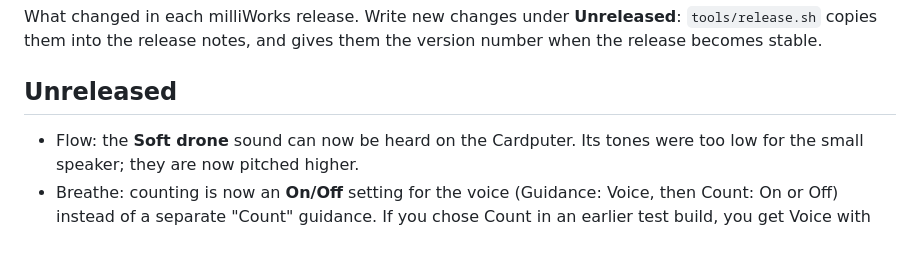
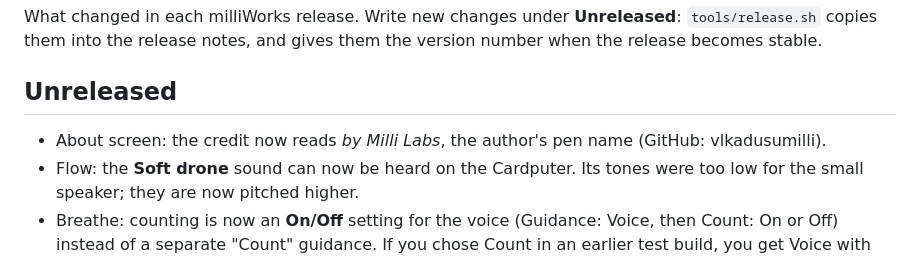
Before and after one commit to vlkadusumilli/milliworks-cardputer-adv, a Markdown page: CHANGELOG.md, the part around the change. Drawn GitHub-style.

```diff
--- a/CHANGELOG.md
+++ b/CHANGELOG.md
@@ -6,6 +6,7 @@ when the release becomes stable.
 
 ## Unreleased
 
+- About screen: the credit now reads *by Milli Labs*, the author's pen name (GitHub: vlkadusumilli).
 - Flow: the **Soft drone** sound can now be heard on the Cardputer. Its tones were too low for the small speaker; they are now pitched higher.
 - Breathe: counting is now an **On/Off** setting for the voice (Guidance: Voice, then Count: On or Off) instead of a separate "Count" guidance. If you chose Count in an earlier test build, you get Voice with Count On.
 - Home: the Music app is hidden until it's ready.
```
Also changed, not shown: README.md (+3 -3 lines), RELEASING.md (+1 -1 lines), docs/screenshots/about.png, 1 other file.
